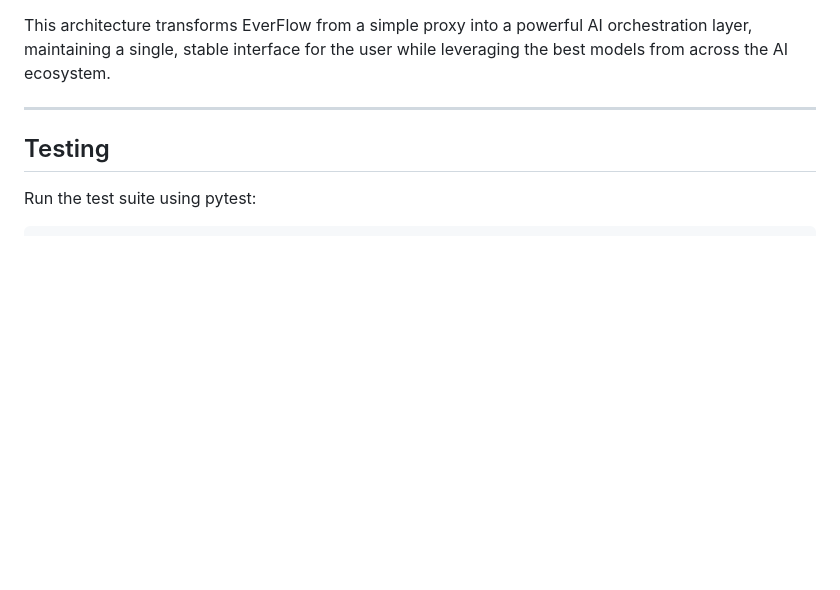
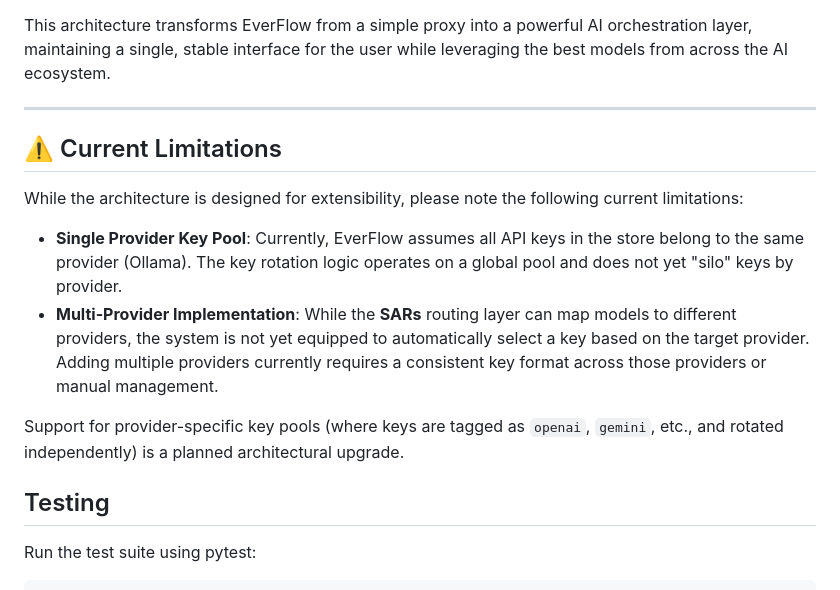
Before and after one commit to srisuryakumar/EverFlow, a Markdown page: README.md, the part around the change. Rendered like a GitHub page; blank space fills up the shorter version.

Commit message:
document current limitations and planned provider-key siloing

````diff
--- a/README.md
+++ b/README.md
@@ -129,6 +129,15 @@ This architecture transforms EverFlow from a simple proxy into a powerful AI orc
 
 ---
 
+## ⚠️ Current Limitations
+
+While the architecture is designed for extensibility, please note the following current limitations:
+
+- **Single Provider Key Pool**: Currently, EverFlow assumes all API keys in the store belong to the same provider (Ollama). The key rotation logic operates on a global pool and does not yet "silo" keys by provider.
+- **Multi-Provider Implementation**: While the **SARs** routing layer can map models to different providers, the system is not yet equipped to automatically select a key based on the target provider. Adding multiple providers currently requires a consistent key format across those providers or manual management.
+
+Support for provider-specific key pools (where keys are tagged as `openai`, `gemini`, etc., and rotated independently) is a planned architectural upgrade.
+
 ## Testing
 Run the test suite using pytest:
 ```bash
````
